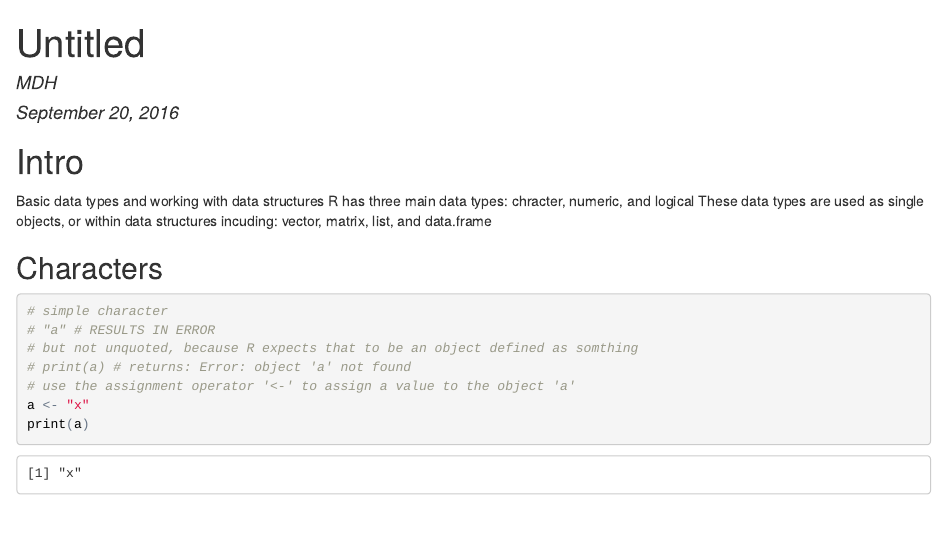
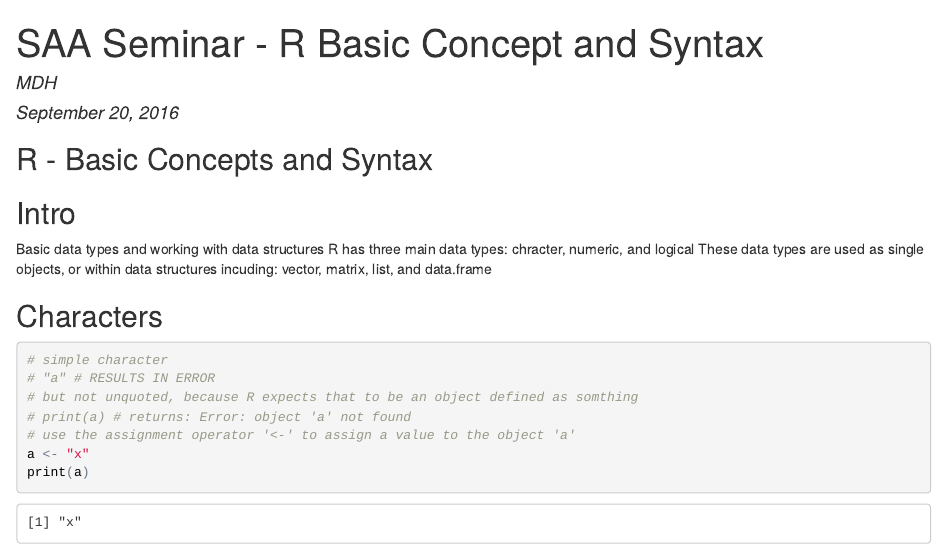
Before and after one commit to mrecos/SAA_R_Demo_2016, an R Markdown document (r_markdown_docs/r_basic_concepts.Rmd): the page in a window 1100 px wide, from its top. The pictures show the output file r_markdown_docs/r_basic_concepts.html that the author committed with the source, opened offline.

Commit message:
sync markdown docs
update Rmakrdown examples and published to RPubs

````diff
--- a/r_markdown_docs/r_basic_concepts.Rmd
+++ b/r_markdown_docs/r_basic_concepts.Rmd
@@ -1,5 +1,5 @@
 ---
-title: "Untitled"
+title: "SAA Seminar - R Basic Concept and Syntax"
 author: "MDH"
 date: "September 20, 2016"
 output: html_document
@@ -9,7 +9,8 @@ output: html_document
 knitr::opts_chunk$set(echo = TRUE)
 ```
 
-# Intro
+## R - Basic Concepts and Syntax
+## Intro
 Basic data types and working with data structures
 R has three main data types: chracter, numeric, and logical
 These data types are used as single objects, or within data structures
````
Also changed, not shown: r_markdown_docs/r_working_with_data.Rmd (+2 -2 lines), r_markdown_docs/r_basic_concepts.html, r_markdown_docs/r_working_with_data.html, 2 other files.
